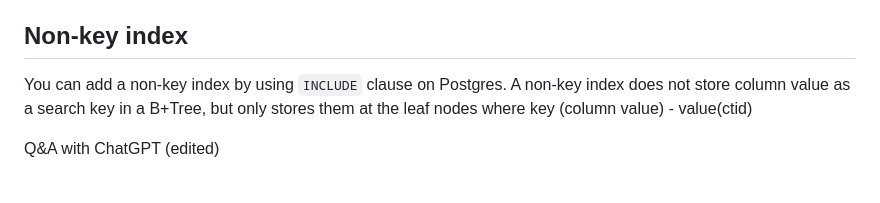
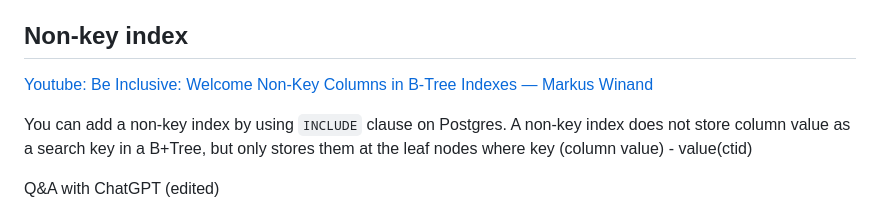
Before and after one commit to sidhlee/learn-database, a Markdown page: docs/table-indexing.md, the part around the change. Rendered like a GitHub page; blank space fills up the shorter version.

```diff
--- a/docs/table-indexing.md
+++ b/docs/table-indexing.md
@@ -56,6 +56,8 @@ The main difference between b-tree and b+tree is how they keep the value (pointe
 
 ## Non-key index
 
+[Youtube: Be Inclusive: Welcome Non-Key Columns in B-Tree Indexes — Markus Winand](https://youtu.be/FdIEgGryZyg)
+
 You can add a non-key index by using `INCLUDE` clause on Postgres. A non-key index does not store column value as a search key in a B+Tree, but only stores them at the leaf nodes where key (column value) - value(ctid)
 
 Q&A with ChatGPT (edited)
```
Also changed, not shown: docs/database-connections.md (added, +13 -0 lines).
